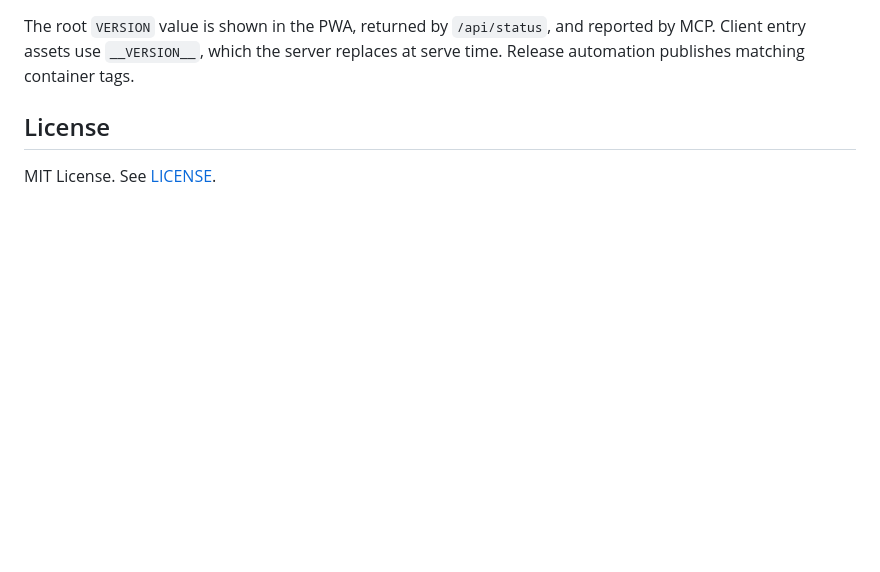
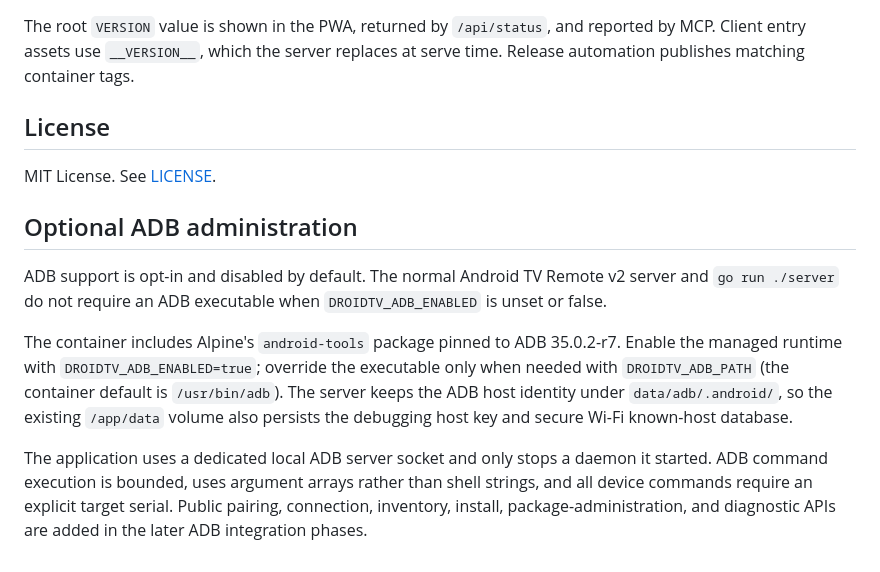
Before and after one commit to vm75/droidtv-remote, a Markdown page: README.md, the part around the change. GitHub-like rendering; blank space fills up the shorter version.

Commit message:
Document optional managed ADB runtime

```diff
--- a/README.md
+++ b/README.md
@@ -190,3 +190,11 @@ The root `VERSION` value is shown in the PWA, returned by `/api/status`, and rep
 ## License
 
 MIT License. See [LICENSE](LICENSE).
+
+## Optional ADB administration
+
+ADB support is opt-in and disabled by default. The normal Android TV Remote v2 server and `go run ./server` do not require an ADB executable when `DROIDTV_ADB_ENABLED` is unset or false.
+
+The container includes Alpine's `android-tools` package pinned to ADB 35.0.2-r7. Enable the managed runtime with `DROIDTV_ADB_ENABLED=true`; override the executable only when needed with `DROIDTV_ADB_PATH` (the container default is `/usr/bin/adb`). The server keeps the ADB host identity under `data/adb/.android/`, so the existing `/app/data` volume also persists the debugging host key and secure Wi-Fi known-host database.
+
+The application uses a dedicated local ADB server socket and only stops a daemon it started. ADB command execution is bounded, uses argument arrays rather than shell strings, and all device commands require an explicit target serial. Public pairing, connection, inventory, install, package-administration, and diagnostic APIs are added in the later ADB integration phases.
```
